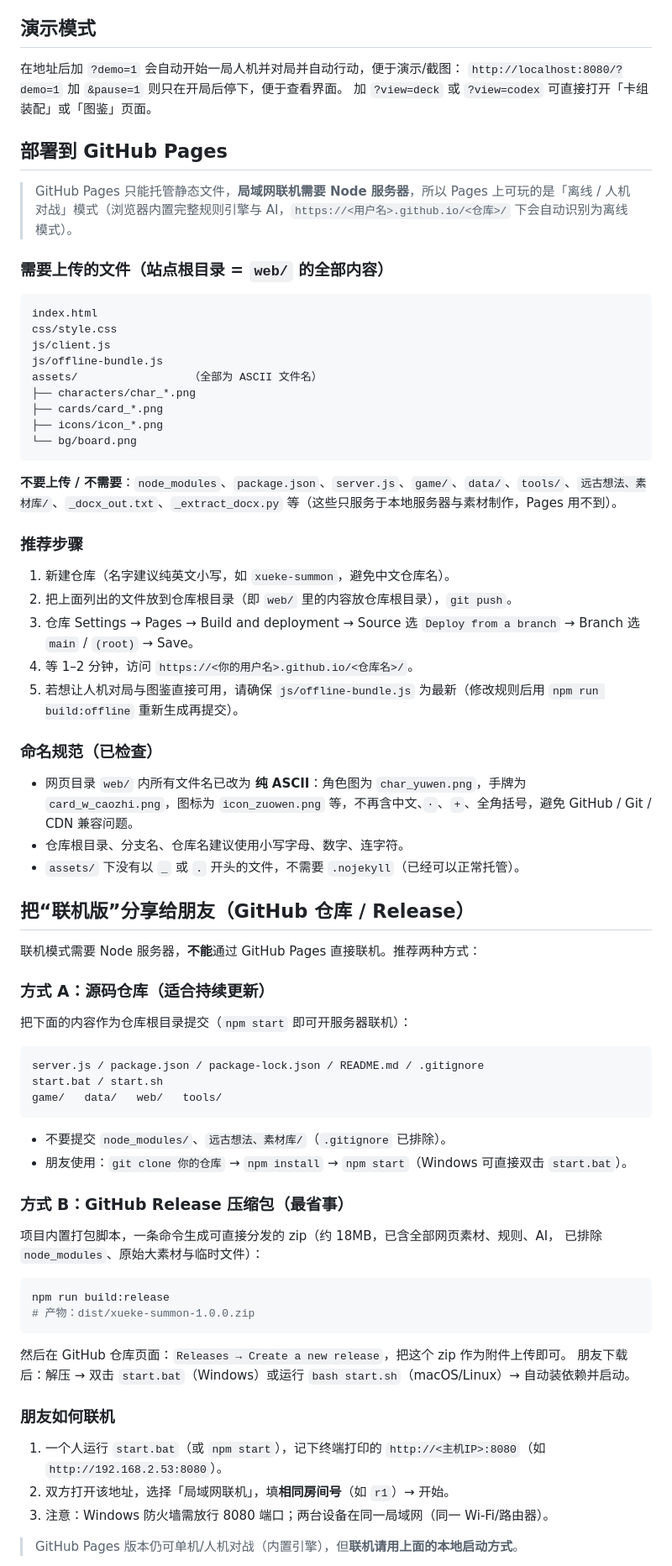
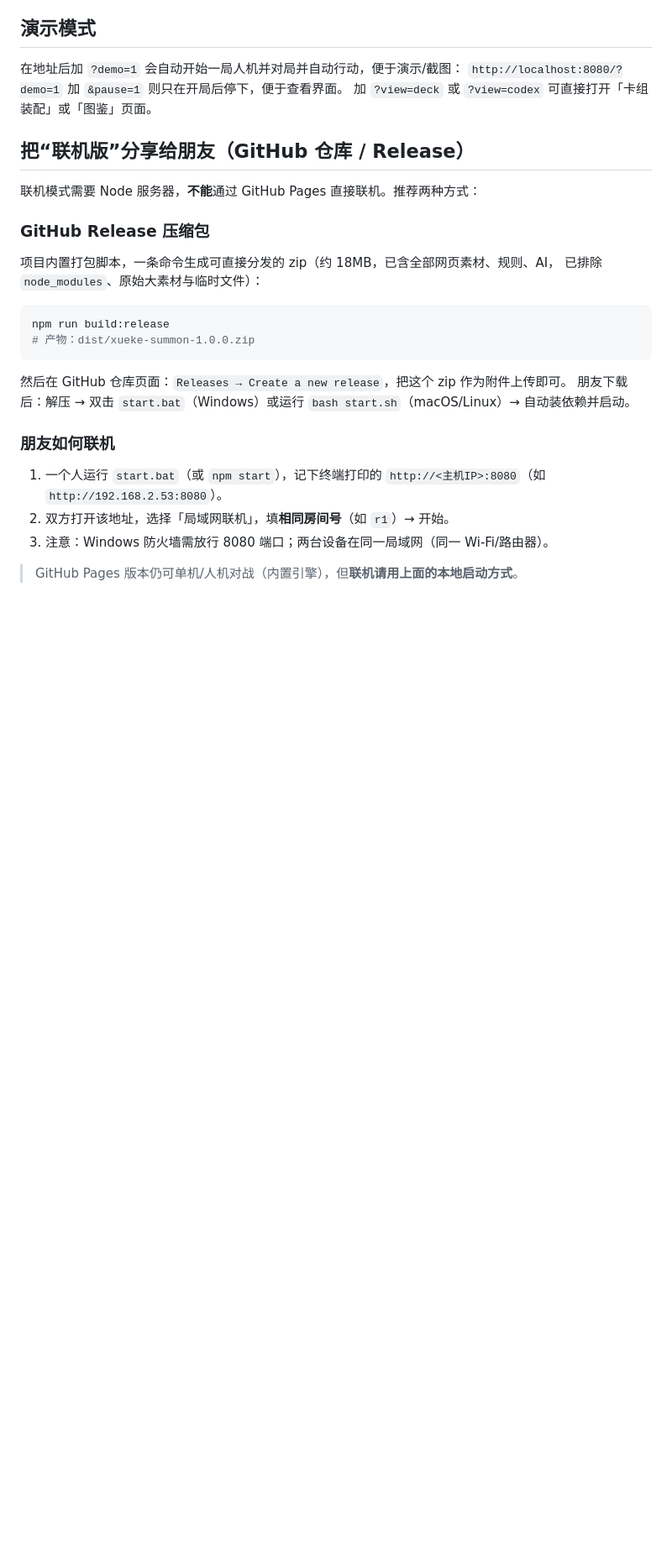
Before and after one commit to tyanbilibili/XuekeSummon, a Markdown page: README.md, the part around one of its changes. Shown at 84% size. Rendered like a GitHub page; blank space fills up the shorter version.

Commit message:
Revise README for clarity and deployment details
Updated README to clarify project status and deployment instructions.

````diff
--- a/README.md
+++ b/README.md
@@ -120,55 +124,12 @@ tools/prepare-assets.ps1  素材降采样脚本（可重新生成 web/assets）
 加 `&pause=1` 则只在开局后停下，便于查看界面。
 加 `?view=deck` 或 `?view=codex` 可直接打开「卡组装配」或「图鉴」页面。
 
-## 部署到 GitHub Pages
-
-> GitHub Pages 只能托管静态文件，**局域网联机需要 Node 服务器**，所以 Pages 上可玩的是「离线 / 人机对战」模式（浏览器内置完整规则引擎与 AI，`https://<用户名>.github.io/<仓库>/` 下会自动识别为离线模式）。
-
-### 需要上传的文件（站点根目录 = `web/` 的全部内容）
-
-```
-index.html
-css/style.css
-js/client.js
-js/offline-bundle.js
-assets/                 （全部为 ASCII 文件名）
-├── characters/char_*.png
-├── cards/card_*.png
-├── icons/icon_*.png
-└── bg/board.png
-```
-
-**不要上传 / 不需要**：`node_modules`、`package.json`、`server.js`、`game/`、`data/`、`tools/`、`远古想法、素材库/`、`_docx_out.txt`、`_extract_docx.py` 等（这些只服务于本地服务器与素材制作，Pages 用不到）。
-
-### 推荐步骤
-1. 新建仓库（名字建议纯英文小写，如 `xueke-summon`，避免中文仓库名）。
-2. 把上面列出的文件放到仓库根目录（即 `web/` 里的内容放仓库根目录），`git push`。
-3. 仓库 Settings → Pages → Build and deployment → Source 选 `Deploy from a branch` → Branch 选 `main` / `(root)` → Save。
-4. 等 1–2 分钟，访问 `https://<你的用户名>.github.io/<仓库名>/`。
-5. 若想让人机对局与图鉴直接可用，请确保 `js/offline-bundle.js` 为最新（修改规则后用 `npm run build:offline` 重新生成再提交）。
-
-### 命名规范（已检查）
-- 网页目录 `web/` 内所有文件名已改为 **纯 ASCII**：角色图为 `char_yuwen.png`，手牌为 `card_w_caozhi.png`，图标为 `icon_zuowen.png` 等，不再含中文、`·`、`+`、全角括号，避免 GitHub / Git / CDN 兼容问题。
-- 仓库根目录、分支名、仓库名建议使用小写字母、数字、连字符。
-- `assets/` 下没有以 `_` 或 `.` 开头的文件，不需要 `.nojekyll`（已经可以正常托管）。
 
 ## 把“联机版”分享给朋友（GitHub 仓库 / Release）
 
 联机模式需要 Node 服务器，**不能**通过 GitHub Pages 直接联机。推荐两种方式：
 
-### 方式 A：源码仓库（适合持续更新）
-把下面的内容作为仓库根目录提交（`npm start` 即可开服务器联机）：
-
-```
-server.js / package.json / package-lock.json / README.md / .gitignore
-start.bat / start.sh
-game/   data/   web/   tools/
-```
-
-- 不要提交 `node_modules/`、`远古想法、素材库/`（`.gitignore` 已排除）。
-- 朋友使用：`git clone 你的仓库` → `npm install` → `npm start`（Windows 可直接双击 `start.bat`）。
-
-### 方式 B：GitHub Release 压缩包（最省事）
+### GitHub Release 压缩包
 项目内置打包脚本，一条命令生成可直接分发的 zip（约 18MB，已含全部网页素材、规则、AI，
 已排除 `node_modules`、原始大素材与临时文件）：
 
````
Also changed, not shown: other parts of README.md (+12 -1 lines).
